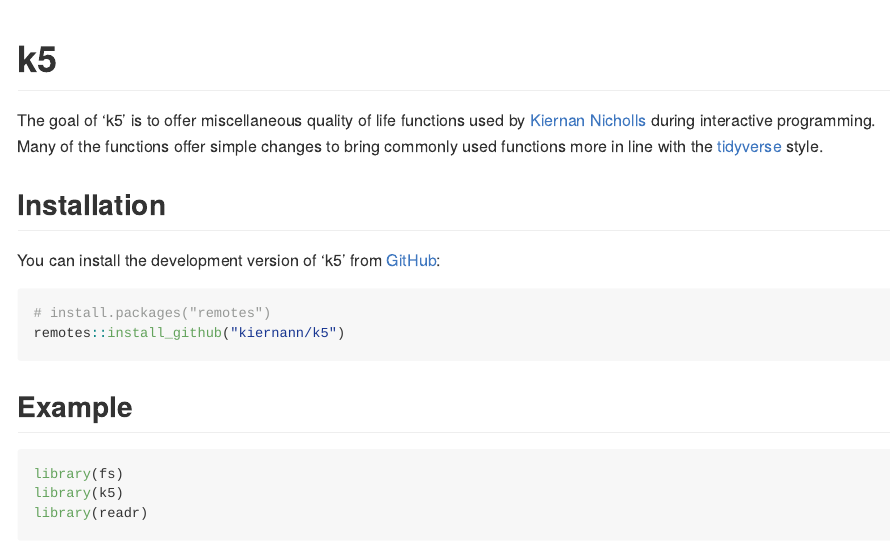
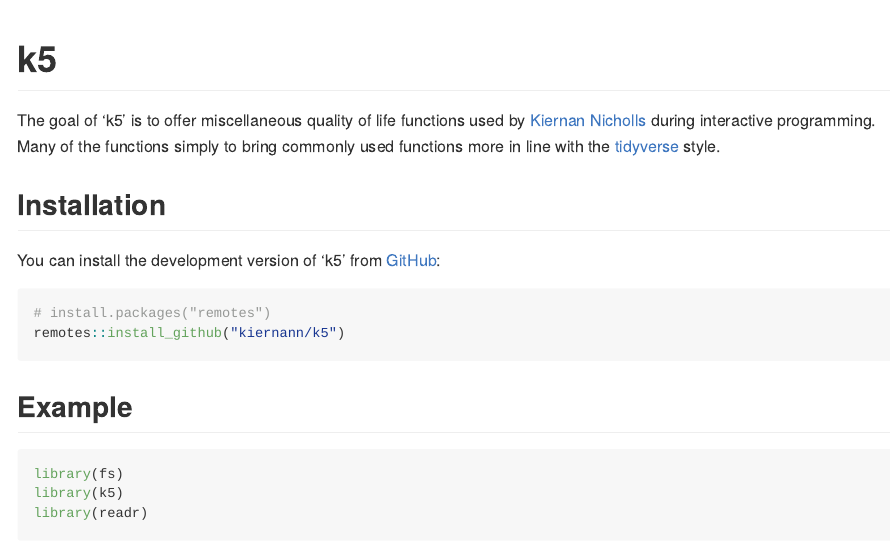
Before and after one commit to k5cents/k5, an R Markdown document (README.Rmd): the page in a window 1100 px wide, from its top. The pictures show the output file README.md that the author committed with the source, drawn offline in the style of GitHub; badge pictures from the web are left out.

Commit message:
Trim README

```diff
--- a/README.Rmd
+++ b/README.Rmd
@@ -29,8 +29,7 @@ if (!interactive()) {
 
 The goal of 'k5' is to offer miscellaneous quality of life functions used by
 [Kiernan Nicholls][kn] during interactive programming. Many of the functions
-offer simple changes to bring commonly used functions more in line with the
-[tidyverse] style.
+simply to bring commonly used functions more in line with the [tidyverse] style.
 
 ## Installation
 
```
Also changed, not shown: README.md.
